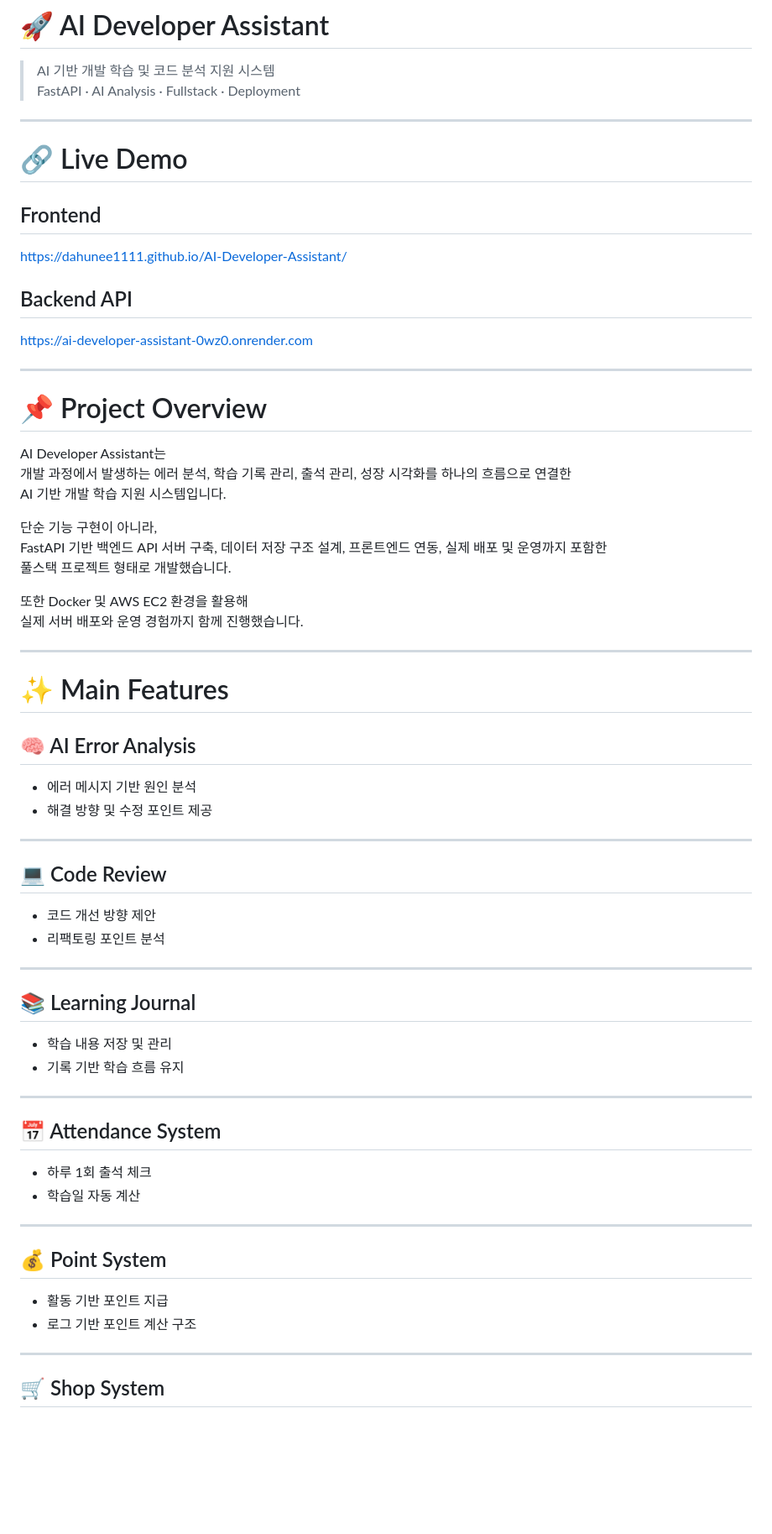
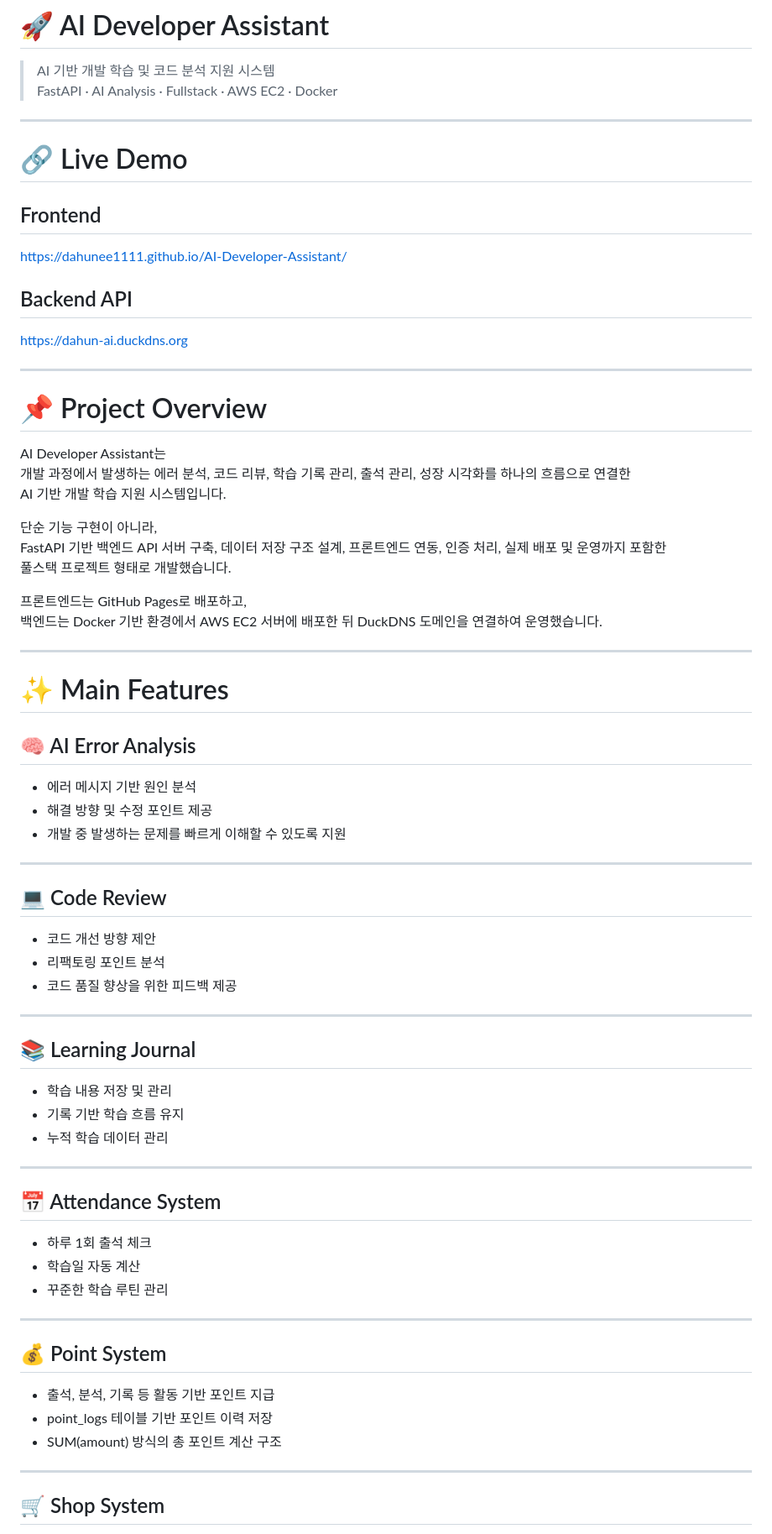
Before and after one commit to dahunee1111/AI-Developer-Assistant, a Markdown page: README.md, the part around one of its changes. Shown at 84% size. Rendered like a GitHub page; blank space fills up the shorter version.

```diff
--- a/README.md
+++ b/README.md
@@ -1,7 +1,7 @@
 # 🚀 AI Developer Assistant
 
 > AI 기반 개발 학습 및 코드 분석 지원 시스템
-> FastAPI · AI Analysis · Fullstack · Deployment
+> FastAPI · AI Analysis · Fullstack · AWS EC2 · Docker
 
 ---
 
@@ -11,22 +11,22 @@
 https://dahunee1111.github.io/AI-Developer-Assistant/
 
 ## Backend API
-https://ai-developer-assistant-0wz0.onrender.com
+https://dahun-ai.duckdns.org
 
 ---
 
 # 📌 Project Overview
 
 AI Developer Assistant는
-개발 과정에서 발생하는 에러 분석, 학습 기록 관리, 출석 관리, 성장 시각화를 하나의 흐름으로 연결한
+개발 과정에서 발생하는 에러 분석, 코드 리뷰, 학습 기록 관리, 출석 관리, 성장 시각화를 하나의 흐름으로 연결한
 AI 기반 개발 학습 지원 시스템입니다.
 
 단순 기능 구현이 아니라,
-FastAPI 기반 백엔드 API 서버 구축, 데이터 저장 구조 설계, 프론트엔드 연동, 실제 배포 및 운영까지 포함한
+FastAPI 기반 백엔드 API 서버 구축, 데이터 저장 구조 설계, 프론트엔드 연동, 인증 처리, 실제 배포 및 운영까지 포함한
 풀스택 프로젝트 형태로 개발했습니다.
 
-또한 Docker 및 AWS EC2 환경을 활용해
-실제 서버 배포와 운영 경험까지 함께 진행했습니다.
+프론트엔드는 GitHub Pages로 배포하고,
+백엔드는 Docker 기반 환경에서 AWS EC2 서버에 배포한 뒤 DuckDNS 도메인을 연결하여 운영했습니다.
 
 ---
 
@@ -36,6 +36,7 @@ FastAPI 기반 백엔드 API 서버 구축, 데이터 저장 구조 설계, 프
 
 - 에러 메시지 기반 원인 분석
 - 해결 방향 및 수정 포인트 제공
+- 개발 중 발생하는 문제를 빠르게 이해할 수 있도록 지원
 
 ---
 
@@ -43,6 +44,7 @@ FastAPI 기반 백엔드 API 서버 구축, 데이터 저장 구조 설계, 프
 
 - 코드 개선 방향 제안
 - 리팩토링 포인트 분석
+- 코드 품질 향상을 위한 피드백 제공
 
 ---
 
@@ -50,6 +52,7 @@ FastAPI 기반 백엔드 API 서버 구축, 데이터 저장 구조 설계, 프
 
 - 학습 내용 저장 및 관리
 - 기록 기반 학습 흐름 유지
+- 누적 학습 데이터 관리
 
 ---
 
@@ -57,13 +60,15 @@ FastAPI 기반 백엔드 API 서버 구축, 데이터 저장 구조 설계, 프
 
 - 하루 1회 출석 체크
 - 학습일 자동 계산
+- 꾸준한 학습 루틴 관리
 
 ---
 
 ## 💰 Point System
 
-- 활동 기반 포인트 지급
-- 로그 기반 포인트 계산 구조
+- 출석, 분석, 기록 등 활동 기반 포인트 지급
+- point_logs 테이블 기반 포인트 이력 저장
+- SUM(amount) 방식의 총 포인트 계산 구조
 
 ---
 
```
Also changed, not shown: other parts of README.md (+107 -38 lines).
